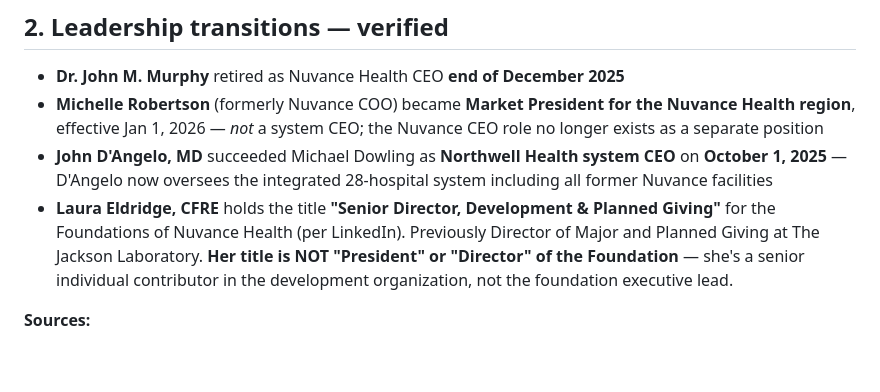
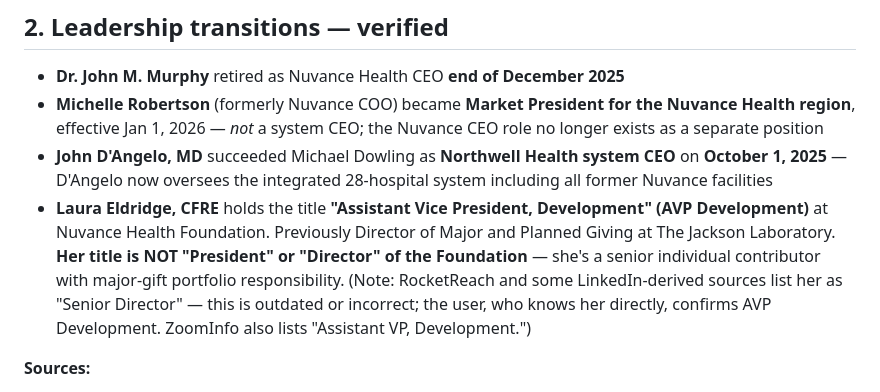
Before and after one commit to Smark11/eldridge_research, a Markdown page: sources/phase_0_verification_update.md, the part around the change. Drawn GitHub-style; blank space fills up the shorter version.

Commit message:
Correct Laura Eldridge title to AVP Development
Per project owner Mark Senerth (who knows Laura personally), her actual
title is "Assistant Vice President, Development" at Nuvance Health
Foundation. Some online sources (RocketReach, older LinkedIn cache)
listed her as "Senior Director, Development & Planned Giving" — that
is outdated or incorrect. ZoomInfo correctly lists her as "Assistant VP,
Development."

Co-Authored-By: Claude Opus 4.7 (1M context) <noreply@anthropic.com>

```diff
--- a/sources/phase_0_verification_update.md
+++ b/sources/phase_0_verification_update.md
@@ -32,7 +32,7 @@ The merger **completed in May 2026**, not "expected to close 2025" as the traini
 - **Dr. John M. Murphy** retired as Nuvance Health CEO **end of December 2025**
 - **Michelle Robertson** (formerly Nuvance COO) became **Market President for the Nuvance Health region**, effective Jan 1, 2026 — *not* a system CEO; the Nuvance CEO role no longer exists as a separate position
 - **John D'Angelo, MD** succeeded Michael Dowling as **Northwell Health system CEO** on **October 1, 2025** — D'Angelo now oversees the integrated 28-hospital system including all former Nuvance facilities
-- **Laura Eldridge, CFRE** holds the title **"Senior Director, Development & Planned Giving"** for the Foundations of Nuvance Health (per LinkedIn). Previously Director of Major and Planned Giving at The Jackson Laboratory. **Her title is NOT "President" or "Director" of the Foundation** — she's a senior individual contributor in the development organization, not the foundation executive lead.
+- **Laura Eldridge, CFRE** holds the title **"Assistant Vice President, Development" (AVP Development)** at Nuvance Health Foundation. Previously Director of Major and Planned Giving at The Jackson Laboratory. **Her title is NOT "President" or "Director" of the Foundation** — she's a senior individual contributor with major-gift portfolio responsibility. (Note: RocketReach and some LinkedIn-derived sources list her as "Senior Director" — this is outdated or incorrect; the user, who knows her directly, confirms AVP Development. ZoomInfo also lists "Assistant VP, Development.")
 
 **Sources:**
 - [Nuvance Health: Murphy retirement announcement](https://www.nuvancehealth.org/health-tips-and-news/dr-john-m-murphy-to-retire-as-president-and-ceo-of-nuvance-health) — retrieved 2026-05-10
```
